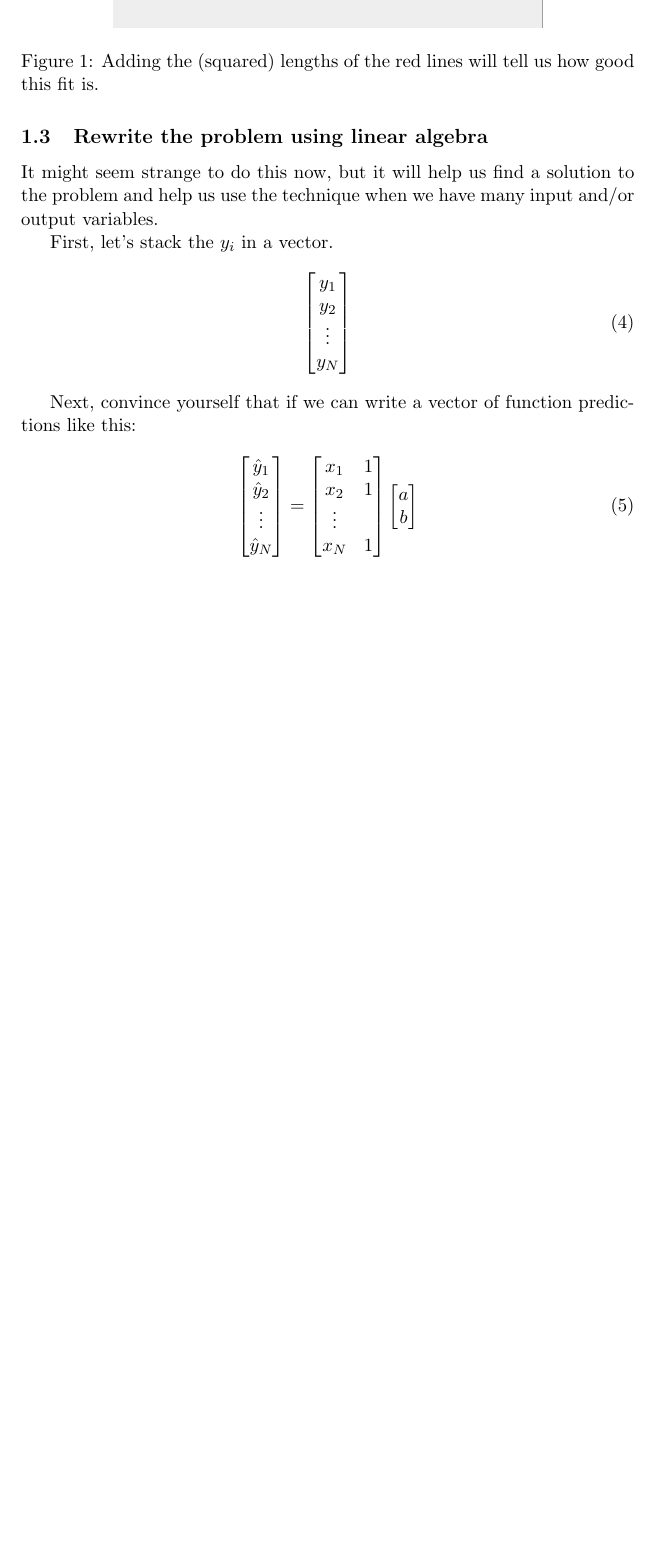
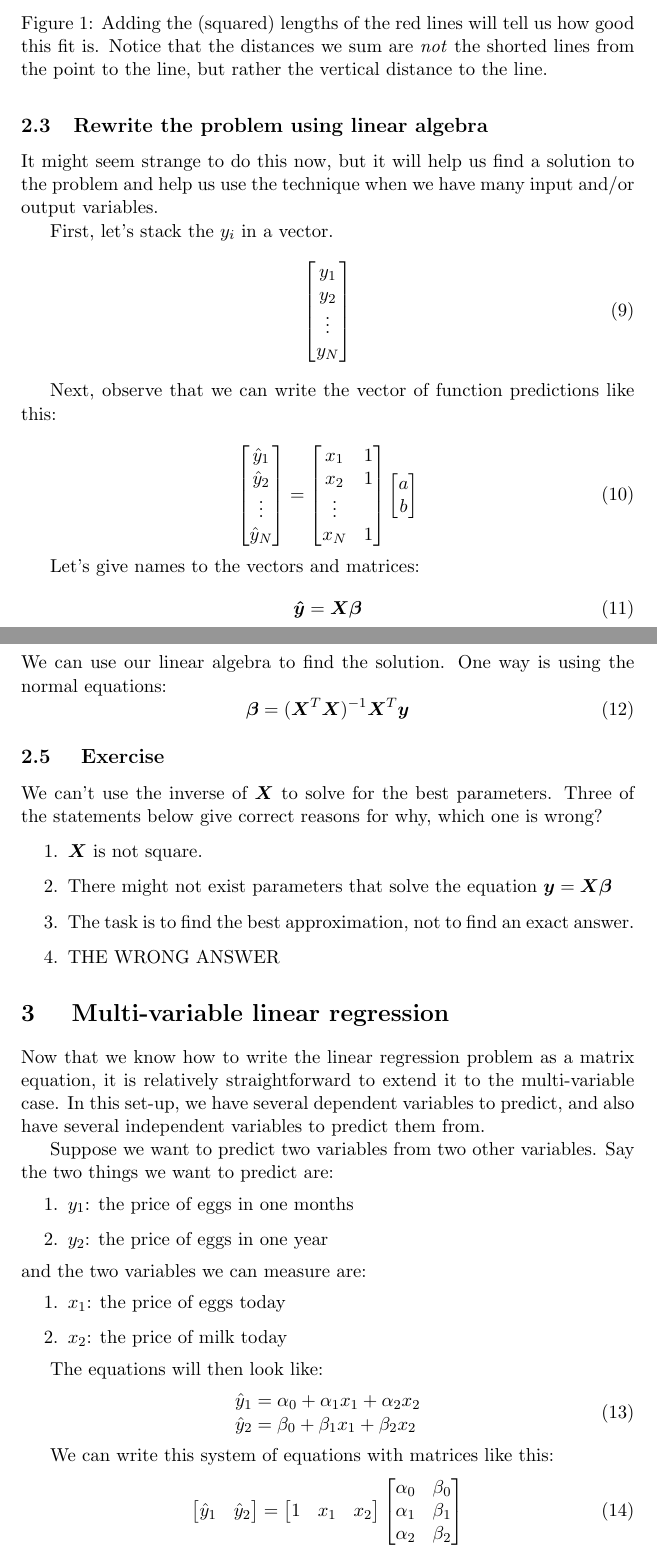
Before and after one commit to JaneliaMLCourse/MathClub, a LaTeX document (week4_linreg/week4_linreg.tex): part of page 2 of 2 before the commit and two parts of pages 3 and 4 of 5 after it, the two joined at a grey line, cut so that both start at the same text, the shorter picture padded with empty space. Compiled offline with pdfLaTeX.

Commit message:
Week 4 - add problems and continue work on notes

```diff
--- a/week4_linreg/week4_linreg.tex
+++ b/week4_linreg/week4_linreg.tex
@@ -2,6 +2,16 @@
 
 \usepackage{graphicx}
 \usepackage{amsmath}
+
+\newcommand\amtx{\boldsymbol{A}}
+\newcommand\bmtx{\boldsymbol{B}}
+
+\newcommand\xmtx{\boldsymbol{X}}
+\newcommand\betavec{\boldsymbol{\beta}}
+\newcommand\yvec{\boldsymbol{y}}
+\newcommand\yhatvec{\boldsymbol{\hat{y}}}
+
+\newcommand\yhat{\hat{y}}
 
 \title{Linear regression notes}
 \author{John Bogovic}
@@ -20,3 +64,4 @@ the value of another variable $y$.  We have many pairs of examples:
+We have many pairs of observations:
 \begin{equation}
     \begin{array}{l}
     x_1, y_1 \\
@@ -60 +107,3 @@ input $x_i$.
-    how good this fit is.}
+    how good this fit is.  Notice that the distances we sum are
+    \emph{not} the shorted lines from the point to the line, but rather
+    the vertical distance to the line. }
@@ -77,8 +144,7 @@ First, let's stack the $y_i$ in a vector.
     \end{bmatrix}
 \end{equation}
 
-Next, convince yourself that if we can write a vector of function
-predictions like this:
+Next, observe that we can write the vector of function predictions like this:
 
 \begin{equation}
     \begin{bmatrix}
@@ -99,8 +165,85 @@ predictions like this:
     \end{bmatrix}
 \end{equation}
 
+Let's give names to the vectors and matrices:
+\begin{equation}
+    \yhatvec = \xmtx \betavec
+\end{equation}
+
+\subsection{Finding the solution}
+
+We can use our linear algebra to find the solution. One way is using the normal equations:
+\begin{equation}
+    \betavec = (\xmtx^T \xmtx)^{-1} \xmtx^T \yvec
+\end{equation}
+
+\subsection{ Exercise }
+
+We can't use the inverse of $\xmtx$ to solve for the best parameters.
+Three of the statements below give correct reasons for why, which one is
+wrong?
+
+\begin{enumerate}
+    \item $\xmtx$ is not square.
+    \item There might not exist parameters that solve the equation
+        $\yvec = \xmtx \betavec$
+    \item The task is to find the best approximation, not to find an
+        exact answer.
+    \item THE WRONG ANSWER
+\end{enumerate}
+
+\section{ Multi-variable linear regression }
+
+Now that we know how to write the linear regression problem as a matrix
+equation, it is relatively straightforward to extend it to the
+multi-variable case. In this set-up, we have several dependent variables to
+predict, and also have several independent variables to predict them
+from.
+
+Suppose we want to predict two variables from two other variables.
+Say the two things we want to predict are:
+\begin{enumerate}
+    \item $y_1$: the price of eggs in one months
+    \item $y_2$: the price of eggs in one year
+\end{enumerate}
+and the two variables we can measure are:
+\begin{enumerate}
+    \item $x_1$: the price of eggs today
+    \item $x_2$: the price of milk today
+\end{enumerate}
+
+The equations will then look like:
+\begin{equation}
+    \begin{array}{l}
+    \yhat_1 = \alpha_0 + \alpha_1 x_1  + \alpha_2 x_2 \\
+    \yhat_2 = \beta_0 + \beta_1 x_1  + \beta_2 x_2 \\
+    \end{array}
+\end{equation}
+
+We can write this system of equations with matrices like this:
+\begin{equation}
+    \begin{bmatrix}
+        \yhat_1 & \yhat_2
+    \end{bmatrix} =
+    \begin{bmatrix}
+        1 & x_1 & x_2 \\
+    \end{bmatrix}
+    \begin{bmatrix}
+        \alpha_0 & \beta_0 \\
+        \alpha_1 & \beta_1 \\
+        \alpha_2 & \beta_2 \\
+    \end{bmatrix}
+\end{equation}
+
+%\begin{equation}
+%    \yhatvect =
+%    \begin{bmatrix}
+%        y_1 \\ y_2
+%    \end{bmatrix}
+%\end{equation}
 
 
-%\subsection{Finding the solution}
 
-%\section{ Multi-variable linear regression }
+\subsection{ Exercise }
+
+Suppose we need to predict two output variables from three input
```
Also changed, not shown: week4_linreg/week4_linreg_problems.tex (added, +142 -0 lines), week4_linreg/week4_linreg.pdf, week4_linreg/week4_linreg_problems.pdf (added), week4_linreg/week4_linreg.tex (69 more changed lines).
